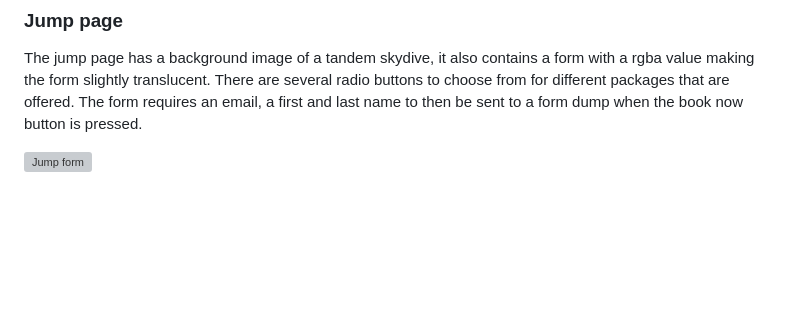
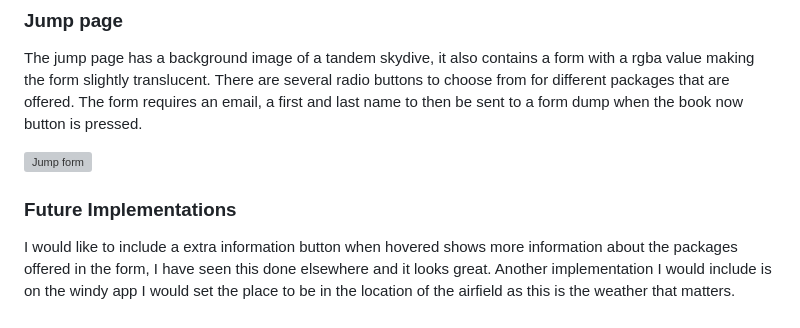
Before and after one commit to RourkeW/BlueSkies, a Markdown page: README.md, the part around the change. Rendered like a GitHub page; blank space fills up the shorter version; grey boxes are pictures that could not be loaded.

Commit message:
added in some implementations

```diff
--- a/README.md
+++ b/README.md
@@ -136,3 +136,7 @@ Gallery on iPhone SE view.
 The jump page has a background image of a tandem skydive, it also contains a form with a rgba value making the form slightly translucent. There are several radio buttons to choose from for different packages that are offered. The form requires an email, a first and last name to then be sent to a form dump when the book now button is pressed.
 
 ![Jump form](assets/images/Jumpform.JPG)
+
+### Future Implementations
+
+I would like to include a extra information button when hovered shows more information about the packages offered in the form, I have seen this done elsewhere and it looks great. Another implementation I would include is on the windy app I would set the place to be in the location of the airfield as this is the weather that matters.
```
